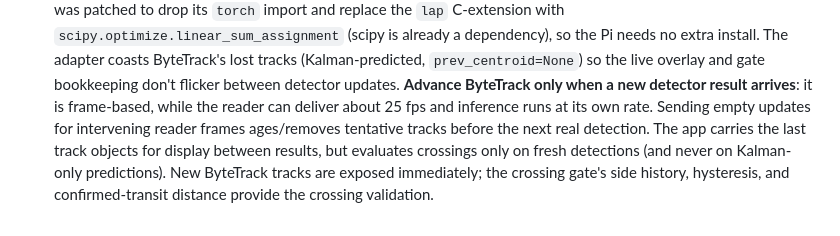
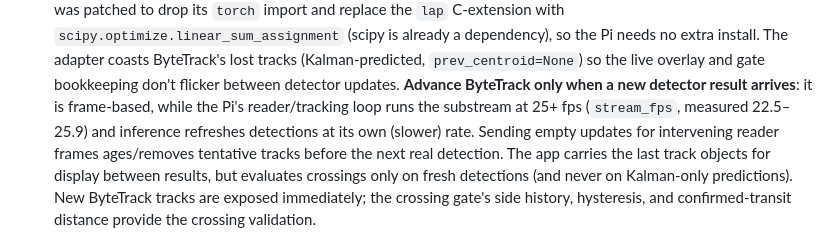
Before and after one commit to skpawar1305/track_vehicles, a Markdown page: README.md, the part around the change. Drawn GitHub-style.

Commit message:
docs: note Pi reader runs 25+ fps between detections

```diff
--- a/README.md
+++ b/README.md
@@ -78,7 +78,8 @@ through `https://tracker.drnanoinc.com/terminal` without the Pi ever being reach
   needs no extra install. The adapter coasts ByteTrack's lost tracks (Kalman-predicted,
   `prev_centroid=None`) so the live overlay and gate bookkeeping don't flicker between
   detector updates. **Advance ByteTrack only when a new detector result arrives**: it is
-  frame-based, while the reader can deliver about 25 fps and inference runs at its own rate.
+  frame-based, while the Pi's reader/tracking loop runs the substream at 25+ fps (`stream_fps`,
+  measured 22.5–25.9) and inference refreshes detections at its own (slower) rate.
   Sending empty updates for intervening reader frames ages/removes tentative tracks before
   the next real detection. The app carries the last track objects for display between
   results, but evaluates crossings only on fresh detections (and never on Kalman-only
```
Also changed, not shown: AGENTS.md (+7 -4 lines).
